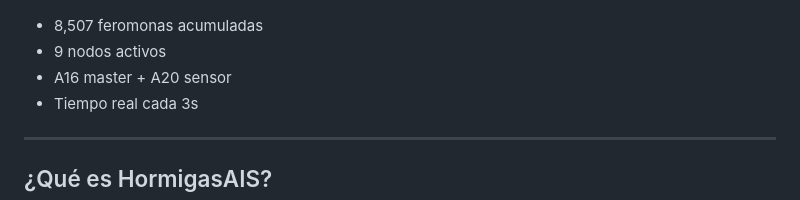
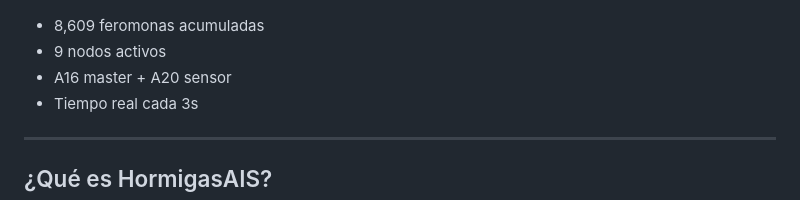
Before and after one commit to HormigasAIS/lbh-node-service, a Markdown page: README.md, the part around the change. Rendered like a GitHub page.

Commit message:
LBH HEARTBEAT: 8,609 feromonas

```diff
--- a/README.md
+++ b/README.md
@@ -13,7 +13,7 @@
 
 ![Colony Panel](docs/panel_colony.png)
 
-- 8,507 feromonas acumuladas
+- 8,609 feromonas acumuladas
 - 9 nodos activos
 - A16 master + A20 sensor
 - Tiempo real cada 3s
```
